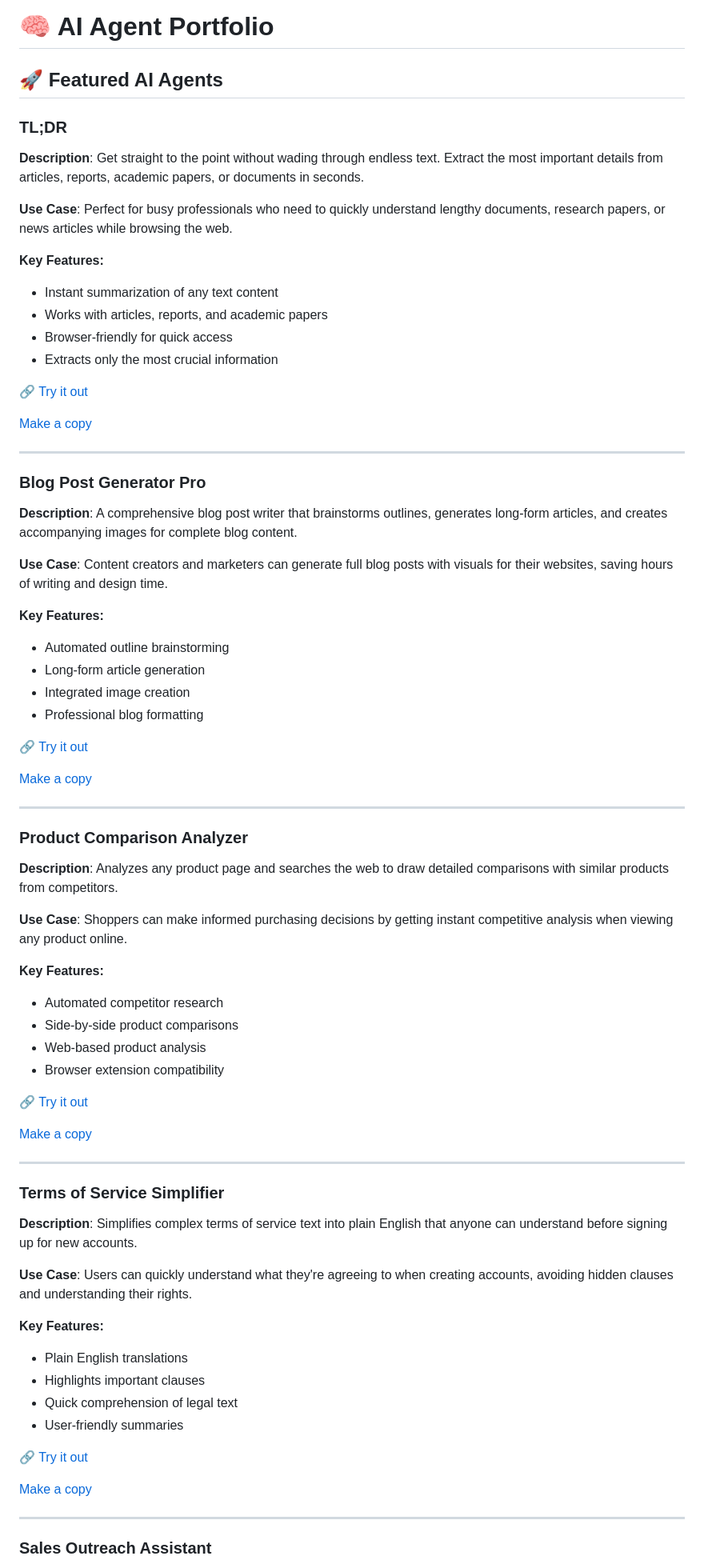
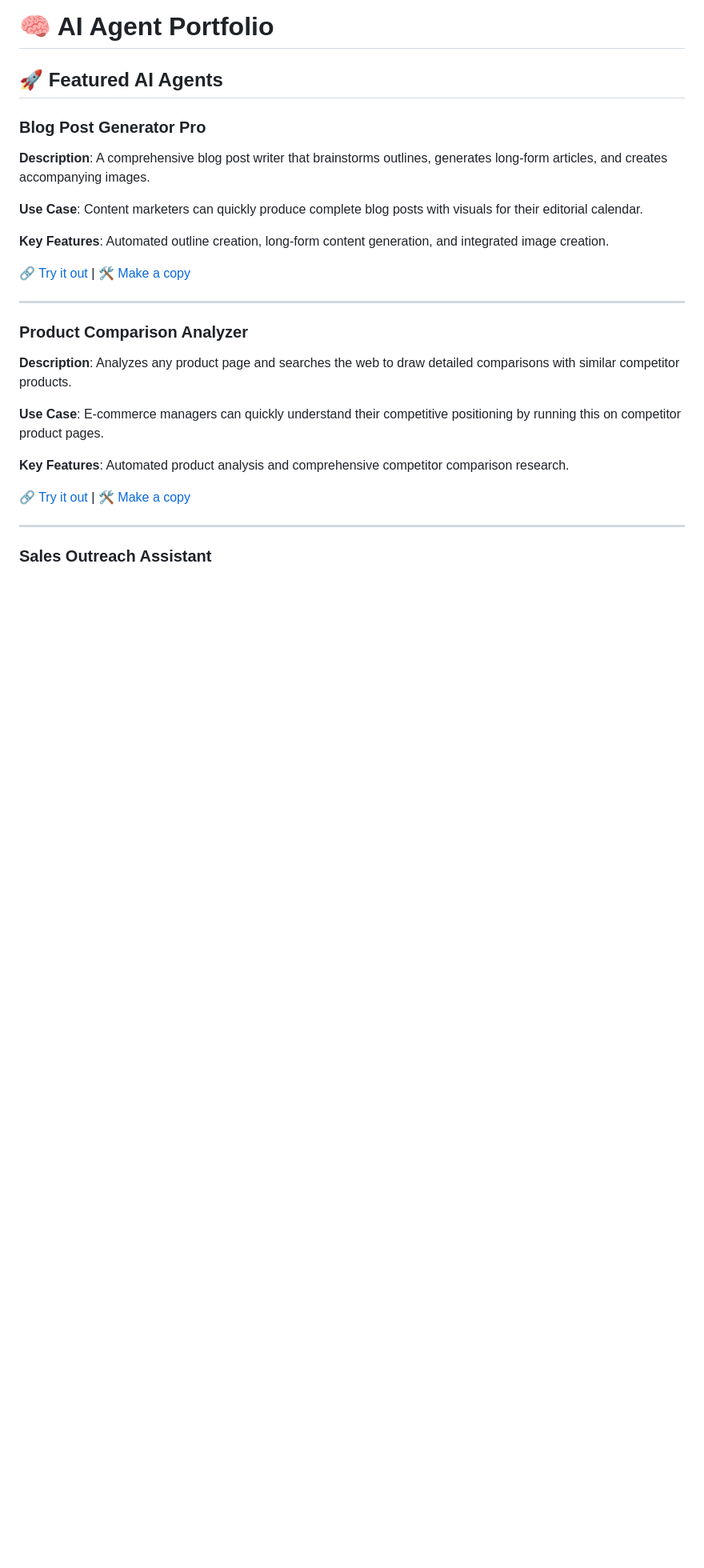
Before and after one commit to shabnam01/ai-agent-portfolio, a Markdown page: README.md, the part around one of its changes. Shown at 80% size. Drawn GitHub-style; blank space fills up the shorter version.

```diff
--- a/README.md
+++ b/README.md
@@ -33,71 +33,25 @@ Ready to collaborate on AI solutions or discuss how intelligent agents can trans
 
 ## 🚀 Featured AI Agents
 
-### TL;DR
-**Description**: Get straight to the point without wading through endless text. Extract the most important details from articles, reports, academic papers, or documents in seconds.
+### Blog Post Generator Pro
+**Description**: A comprehensive blog post writer that brainstorms outlines, generates long-form articles, and creates accompanying images.
 
-**Use Case**: Perfect for busy professionals who need to quickly understand lengthy documents, research papers, or news articles while browsing the web.
+**Use Case**: Content marketers can quickly produce complete blog posts with visuals for their editorial calendar.
 
-**Key Features:**
-- Instant summarization of any text content
-- Works with articles, reports, and academic papers
-- Browser-friendly for quick access
-- Extracts only the most crucial information
+**Key Features**: Automated outline creation, long-form content generation, and integrated image creation.
 
-[🔗 Try it out](https://app.mindstudio.ai/agents/tldr-20391eb8/run/8fa336c4-08c8-4a61-8a61-7919724ad372)
-
-[Make a copy](https://app.mindstudio.ai/agents/tldr-20391eb8/remix)
-
----
-
-### Blog Post Generator Pro
-**Description**: A comprehensive blog post writer that brainstorms outlines, generates long-form articles, and creates accompanying images for complete blog content.
-
-**Use Case**: Content creators and marketers can generate full blog posts with visuals for their websites, saving hours of writing and design time.
-
-**Key Features:**
-- Automated outline brainstorming
-- Long-form article generation
-- Integrated image creation
-- Professional blog formatting
-
-[🔗 Try it out](https://app.mindstudio.ai/agents/blog-post-generator-advanced-f1b40b30/run/85b16abe-78ff-4201-b112-4d9171de035c)
-
-[Make a copy](https://app.mindstudio.ai/agents/blog-post-generator-advanced-f1b40b30/remix)
+[🔗 Try it out](https://app.mindstudio.ai/agents/blog-post-generator-advanced-f1b40b30/run/85b16abe-78ff-4201-b112-4d9171de035c) | [🛠 Make a copy](https://app.mindstudio.ai/agents/blog-post-generator-advanced-f1b40b30/remix)
 
 ---
 
 ### Product Comparison Analyzer
-**Description**: Analyzes any product page and searches the web to draw detailed comparisons with similar products from competitors.
+**Description**: Analyzes any product page and searches the web to draw detailed comparisons with similar competitor products.
 
-**Use Case**: Shoppers can make informed purchasing decisions by getting instant competitive analysis when viewing any product online.
+**Use Case**: E-commerce managers can quickly understand their competitive positioning by running this on competitor product pages.
 
-**Key Features:**
-- Automated competitor research
-- Side-by-side product comparisons
-- Web-based product analysis
-- Browser extension compatibility
+**Key Features**: Automated product analysis and comprehensive competitor comparison research.
 
-[🔗 Try it out](https://app.mindstudio.ai/agents/product-comparison-analyzer-a00add0e/run)
-
-[Make a copy](https://app.mindstudio.ai/agents/product-comparison-analyzer-a00add0e/remix)
-
----
-
-### Terms of Service Simplifier
-**Description**: Simplifies complex terms of service text into plain English that anyone can understand before signing up for new accounts.
-
-**Use Case**: Users can quickly understand what they're agreeing to when creating accounts, avoiding hidden clauses and understanding their rights.
-
-**Key Features:**
-- Plain English translations
-- Highlights important clauses
-- Quick comprehension of legal text
-- User-friendly summaries
-
-[🔗 Try it out](https://app.mindstudio.ai/agents/terms-of-service-simplifier-51fac92e/run)
-
-[Make a copy](https://app.mindstudio.ai/agents/terms-of-service-simplifier-51fac92e/remix)
+[🔗 Try it out](https://app.mindstudio.ai/agents/product-comparison-analyzer-a00add0e/run) | [🛠 Make a copy](https://app.mindstudio.ai/agents/product-comparison-analyzer-a00add0e/remix)
 
 ---
 
```
Also changed, not shown: other parts of README.md (+193 -145 lines).
